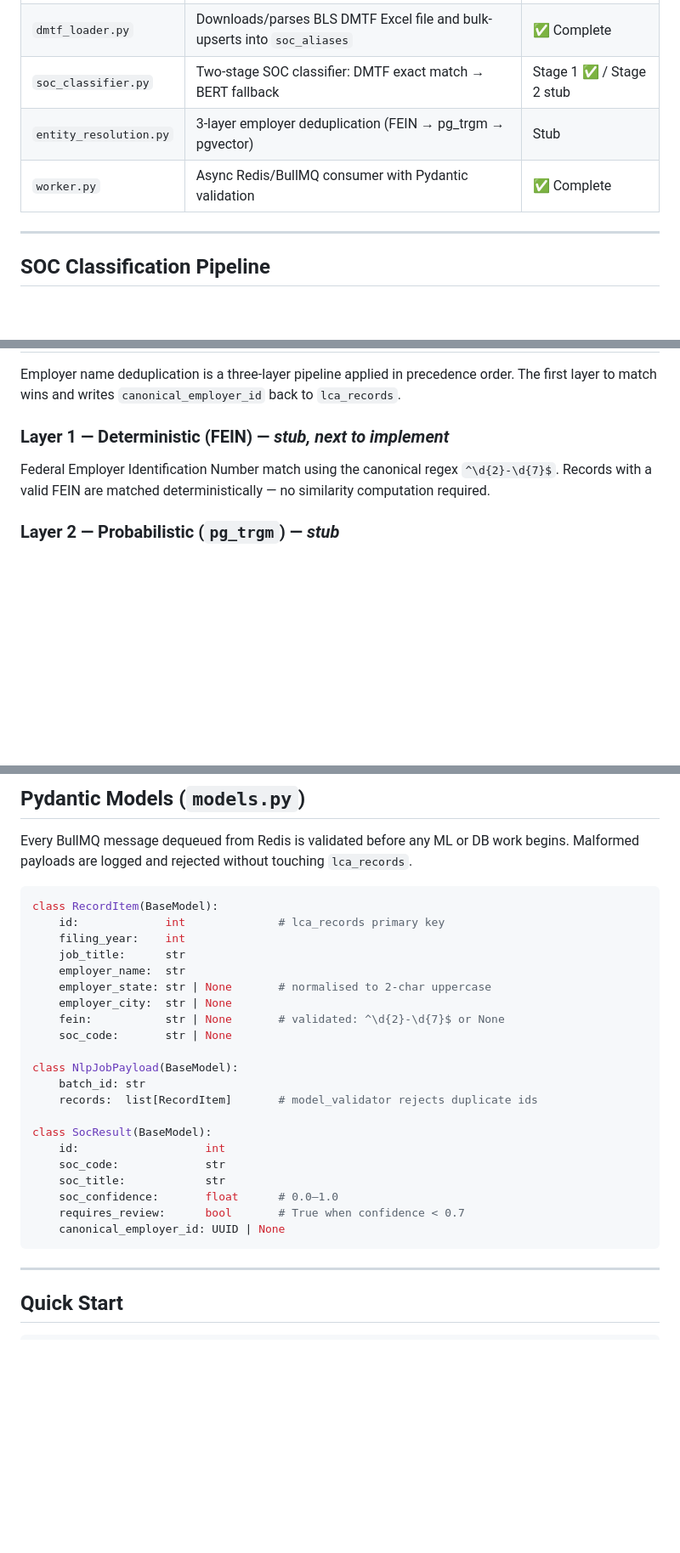
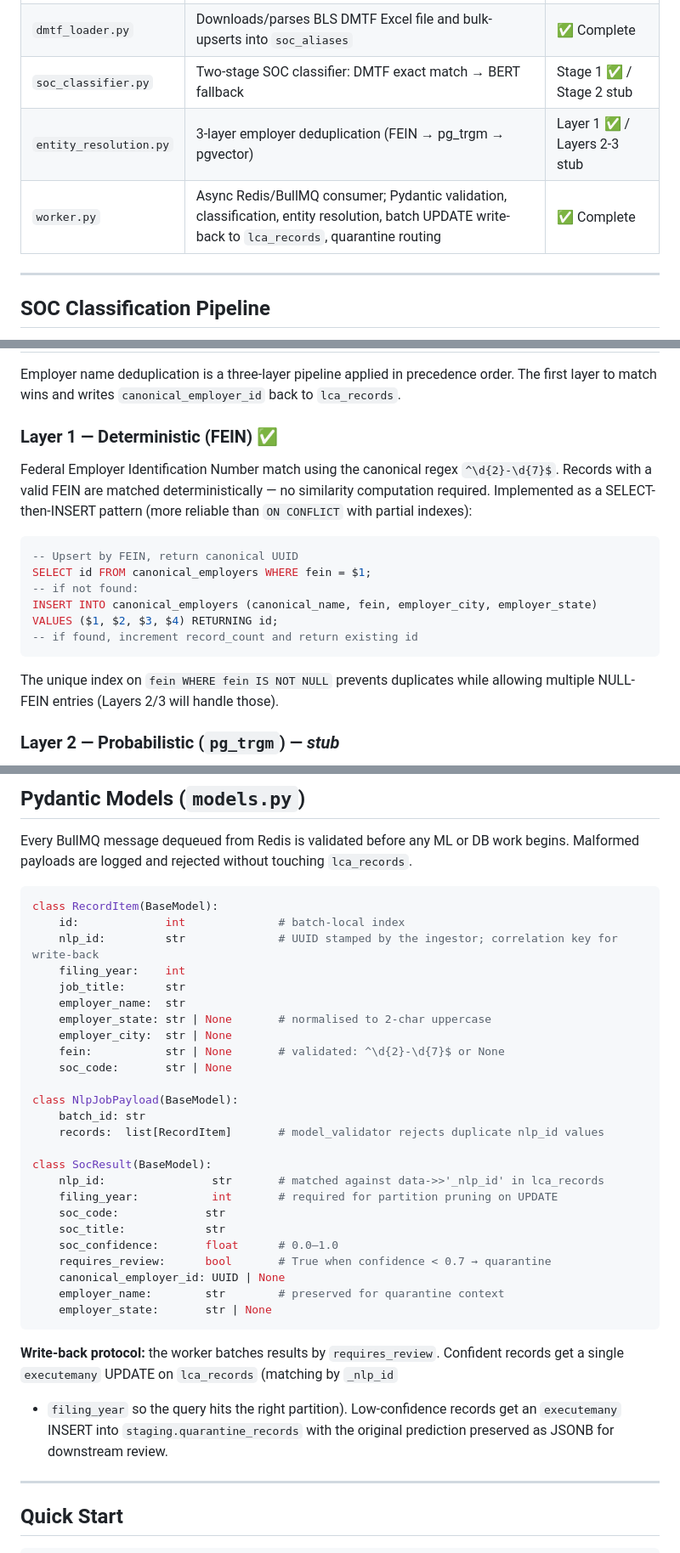
Before and after one commit to sergyinfo/lca-normalization-engine, a Markdown page: packages/nlp-engine/README.md, 3 parts joined by grey strips. Shown at 85% size. Rendered like a GitHub page; blank space fills up the shorter version.

Commit message:
Update NLP engine documentation for entity resolution and worker workflow
- Updated `packages/nlp-engine/README.md` to reflect Layer 1 (FEIN) implementation status.
- Added details on the deterministic FEIN matching logic and SQL upsert patterns.
- Updated Pydantic schema definitions for `RecordItem`, `NlpJobPayload`, and `SocResult` to include `nlp_id` and partition-aware fields.
- Documented the worker's write-back protocol and quarantine routing for low-confidence results.

````diff
--- a/packages/nlp-engine/README.md
+++ b/packages/nlp-engine/README.md
@@ -15,8 +15,8 @@ Direct Match Title File.
 | `models.py` | Pydantic v2 schemas: `RecordItem`, `NlpJobPayload`, `SocResult` | ✅ Complete |
 | `dmtf_loader.py` | Downloads/parses BLS DMTF Excel file and bulk-upserts into `soc_aliases` | ✅ Complete |
 | `soc_classifier.py` | Two-stage SOC classifier: DMTF exact match → BERT fallback | Stage 1 ✅ / Stage 2 stub |
-| `entity_resolution.py` | 3-layer employer deduplication (FEIN → pg_trgm → pgvector) | Stub |
-| `worker.py` | Async Redis/BullMQ consumer with Pydantic validation | ✅ Complete |
+| `entity_resolution.py` | 3-layer employer deduplication (FEIN → pg_trgm → pgvector) | Layer 1 ✅ / Layers 2-3 stub |
+| `worker.py` | Async Redis/BullMQ consumer; Pydantic validation, classification, entity resolution, batch UPDATE write-back to `lca_records`, quarantine routing | ✅ Complete |
 
 ---
 
@@ -96,11 +96,24 @@ Employer name deduplication is a three-layer pipeline applied in precedence orde
 The first layer to match wins and writes `canonical_employer_id` back to
 `lca_records`.
 
-### Layer 1 — Deterministic (FEIN) — *stub, next to implement*
+### Layer 1 — Deterministic (FEIN) ✅
 
 Federal Employer Identification Number match using the canonical regex
 `^\d{2}-\d{7}$`. Records with a valid FEIN are matched deterministically —
-no similarity computation required.
+no similarity computation required. Implemented as a SELECT-then-INSERT
+pattern (more reliable than `ON CONFLICT` with partial indexes):
+
+```sql
+-- Upsert by FEIN, return canonical UUID
+SELECT id FROM canonical_employers WHERE fein = $1;
+-- if not found:
+INSERT INTO canonical_employers (canonical_name, fein, employer_city, employer_state)
+VALUES ($1, $2, $3, $4) RETURNING id;
+-- if found, increment record_count and return existing id
+```
+
+The unique index on `fein WHERE fein IS NOT NULL` prevents duplicates while
+allowing multiple NULL-FEIN entries (Layers 2/3 will handle those).
 
 ### Layer 2 — Probabilistic (`pg_trgm`) — *stub*
 
@@ -146,7 +159,8 @@ begins. Malformed payloads are logged and rejected without touching `lca_records
 
 ```python
 class RecordItem(BaseModel):
-    id:             int              # lca_records primary key
+    id:             int              # batch-local index
+    nlp_id:         str              # UUID stamped by the ingestor; correlation key for write-back
     filing_year:    int
     job_title:      str
     employer_name:  str
@@ -157,16 +171,25 @@ class RecordItem(BaseModel):
 
 class NlpJobPayload(BaseModel):
     batch_id: str
-    records:  list[RecordItem]       # model_validator rejects duplicate ids
+    records:  list[RecordItem]       # model_validator rejects duplicate nlp_id values
 
 class SocResult(BaseModel):
-    id:                   int
+    nlp_id:                str       # matched against data->>'_nlp_id' in lca_records
+    filing_year:           int       # required for partition pruning on UPDATE
     soc_code:             str
     soc_title:            str
     soc_confidence:       float      # 0.0–1.0
-    requires_review:      bool       # True when confidence < 0.7
+    requires_review:      bool       # True when confidence < 0.7 → quarantine
     canonical_employer_id: UUID | None
+    employer_name:        str        # preserved for quarantine context
+    employer_state:       str | None
 ```
+
+**Write-back protocol:** the worker batches results by `requires_review`. Confident
+records get a single `executemany` UPDATE on `lca_records` (matching by `_nlp_id`
++ `filing_year` so the query hits the right partition). Low-confidence records get
+an `executemany` INSERT into `staging.quarantine_records` with the original
+prediction preserved as JSONB for downstream review.
 
 ---
 
````
